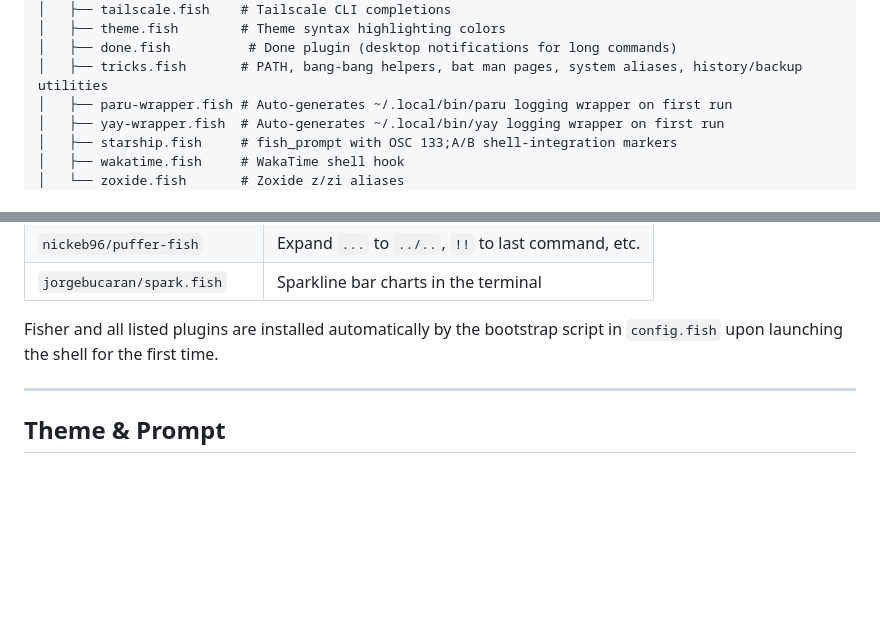
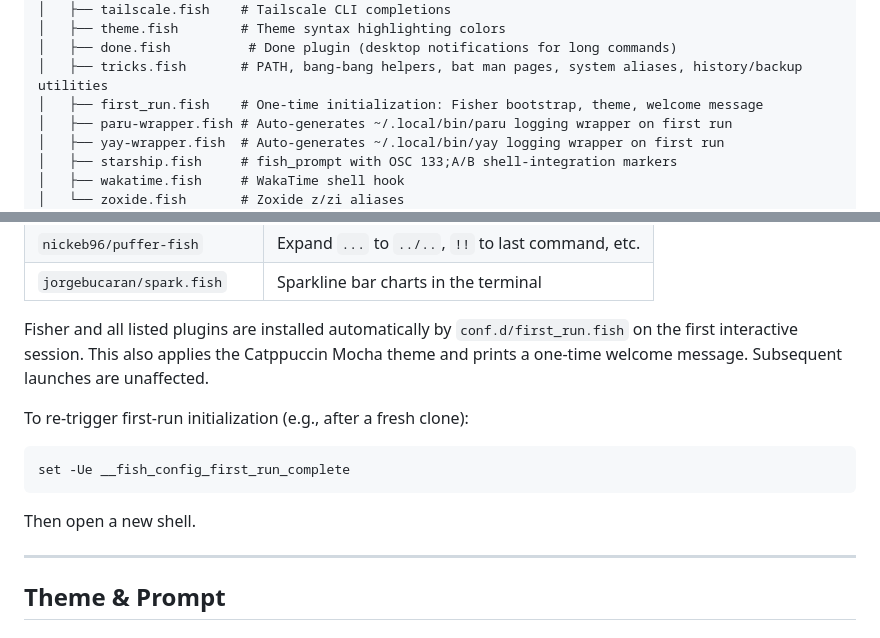
Before and after one commit to rootiest/fish-config, a Markdown page: README.md, 2 parts joined by grey strips. GitHub-like rendering; blank space fills up the shorter version.

Commit message:
docs(readme): document first_run.fish and update Fisher bootstrap reference

````diff
--- a/README.md
+++ b/README.md
@@ -51,6 +51,7 @@ This config layers on top of the CachyOS base Fish configuration and adds:
 │   ├── theme.fish        # Theme syntax highlighting colors
 │   ├── done.fish          # Done plugin (desktop notifications for long commands)
 │   ├── tricks.fish       # PATH, bang-bang helpers, bat man pages, system aliases, history/backup utilities
+│   ├── first_run.fish    # One-time initialization: Fisher bootstrap, theme, welcome message
 │   ├── paru-wrapper.fish # Auto-generates ~/.local/bin/paru logging wrapper on first run
 │   ├── yay-wrapper.fish  # Auto-generates ~/.local/bin/yay logging wrapper on first run
 │   ├── starship.fish     # fish_prompt with OSC 133;A/B shell-integration markers
@@ -86,7 +87,15 @@ Managed via [Fisher](https://github.com/jorgebucaran/fisher):
 | `nickeb96/puffer-fish` | Expand `...` to `../..`, `!!` to last command, etc. |
 | `jorgebucaran/spark.fish` | Sparkline bar charts in the terminal |
 
-Fisher and all listed plugins are installed automatically by the bootstrap script in `config.fish` upon launching the shell for the first time.
+Fisher and all listed plugins are installed automatically by `conf.d/first_run.fish` on the first interactive session. This also applies the Catppuccin Mocha theme and prints a one-time welcome message. Subsequent launches are unaffected.
+
+To re-trigger first-run initialization (e.g., after a fresh clone):
+
+```fish
+set -Ue __fish_config_first_run_complete
+```
+
+Then open a new shell.
 
 ---
 
````
